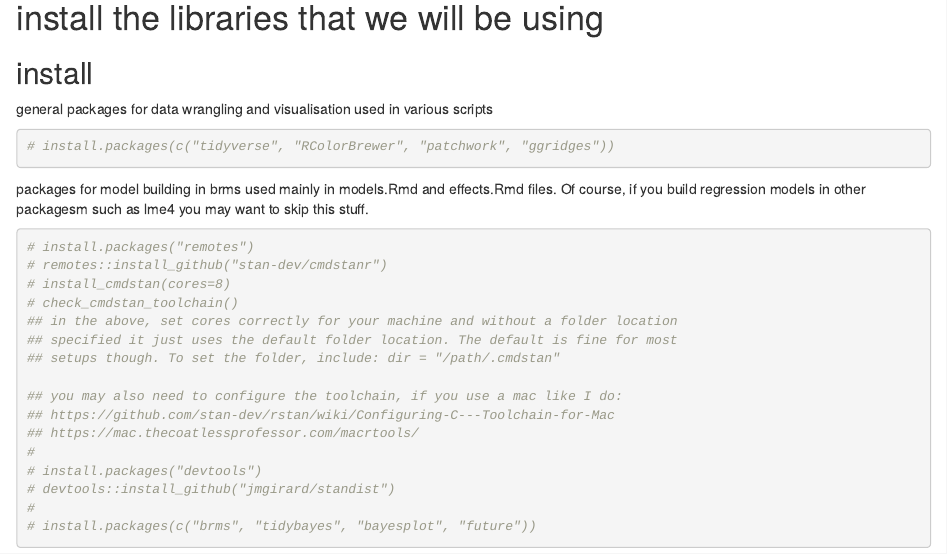
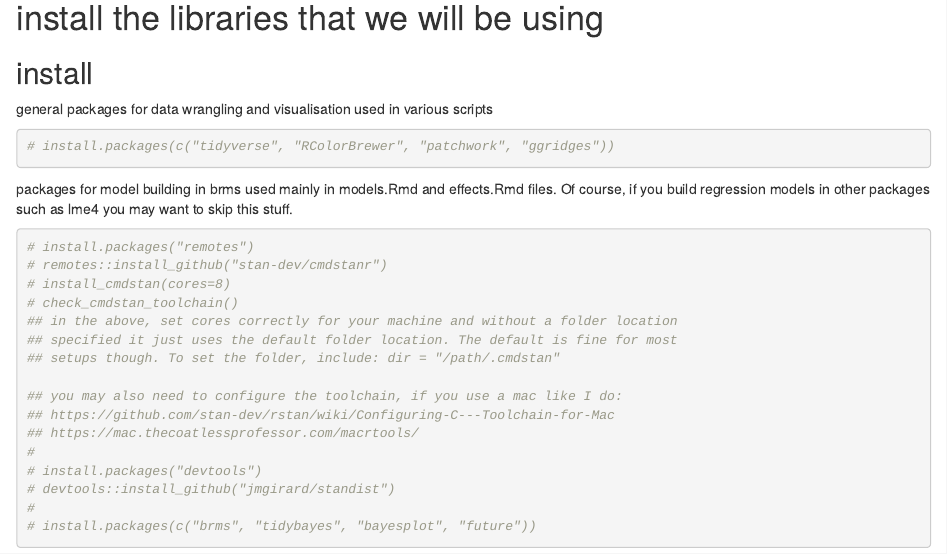
Before and after one commit to rich-ramsey/reproducible_workflow, an R Markdown document (install_packages.Rmd): the page in a window 1100 px wide, from 230 px down. Rendered offline with R 4.5, knitr and Pandoc, with nearby package versions.

Commit message:
correct typo

````diff
--- a/install_packages.Rmd
+++ b/install_packages.Rmd
@@ -29,7 +29,7 @@ general packages for data wrangling and visualisation used in various scripts
 ```
 
 packages for model building in brms used mainly in models.Rmd and effects.Rmd
-files. Of course, if you build regression models in other packagesm such as lme4
+files. Of course, if you build regression models in other packages such as lme4
 you may want to skip this stuff.
 
 ```{r}
````
